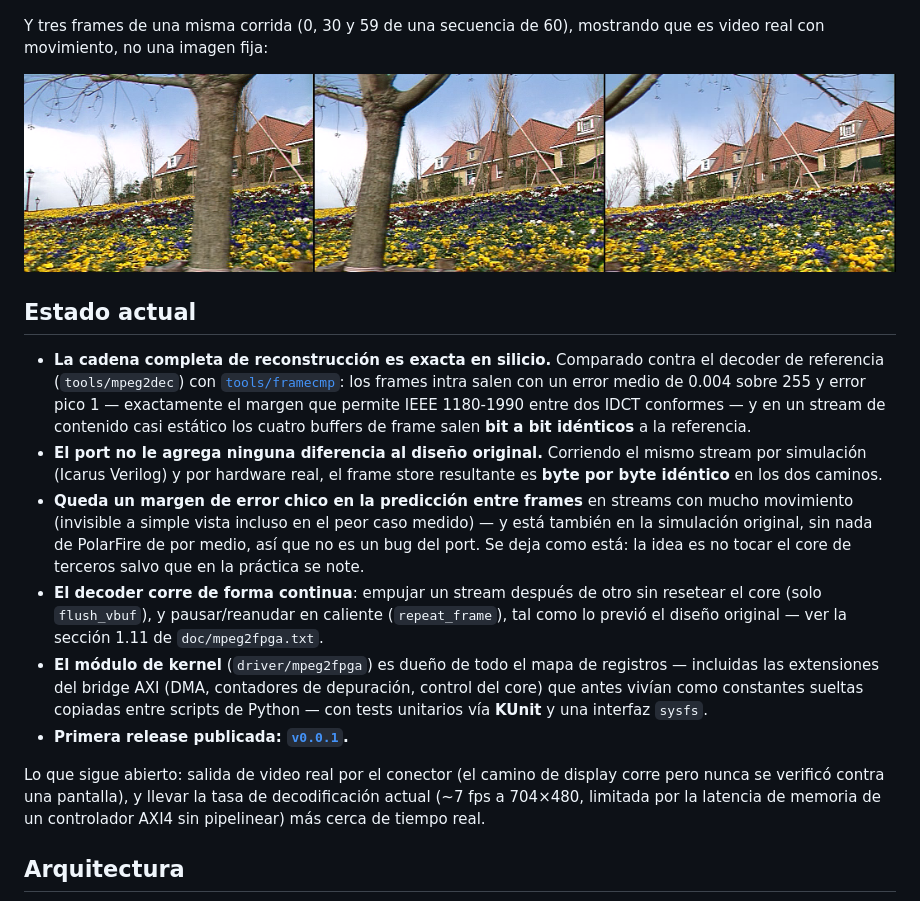
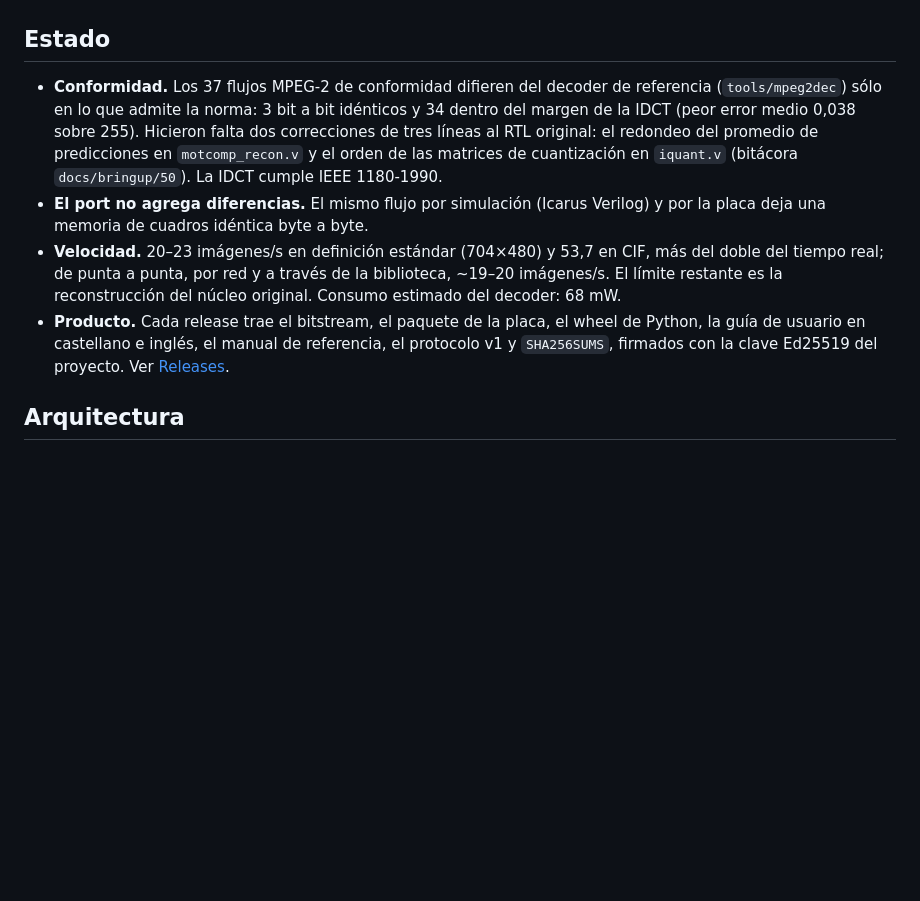
Before and after one commit to esbon125/tandem, a Markdown page: README.md, the part around one of its changes. Drawn GitHub-style; blank space fills up the shorter version.

```diff
--- a/README.md
+++ b/README.md
@@ -18,37 +11,21 @@ vuelta de la memoria de la placa:
 
 ![Frame decodificado en hardware](assets/demo-frame-tulipanes.png)
 
-Y tres frames de una misma corrida (0, 30 y 59 de una secuencia de 60), mostrando que es video real
-con movimiento, no una imagen fija:
+## Estado
 
-![Tres frames consecutivos mostrando movimiento](assets/demo-video-strip.png)
-
-## Estado actual
-
-- **La cadena completa de reconstrucción es exacta en silicio.** Comparado contra el decoder de
-  referencia (`tools/mpeg2dec`) con [`tools/framecmp`](trunk/mpeg2fpga/tools/framecmp/README): los
-  frames intra salen con un error medio de 0.004 sobre 255 y error pico 1 — exactamente el margen
-  que permite IEEE 1180-1990 entre dos IDCT conformes — y en un stream de contenido casi estático
-  los cuatro buffers de frame salen **bit a bit idénticos** a la referencia.
-- **El port no le agrega ninguna diferencia al diseño original.** Corriendo el mismo stream por
-  simulación (Icarus Verilog) y por hardware real, el frame store resultante es **byte por byte
-  idéntico** en los dos caminos.
-- **Queda un margen de error chico en la predicción entre frames** en streams con mucho movimiento
-  (invisible a simple vista incluso en el peor caso medido) — y está también en la simulación
-  original, sin nada de PolarFire de por medio, así que no es un bug del port. Se deja como está: la
-  idea es no tocar el core de terceros salvo que en la práctica se note.
-- **El decoder corre de forma continua**: empujar un stream después de otro sin resetear el core
-  (solo `flush_vbuf`), y pausar/reanudar en caliente (`repeat_frame`), tal como lo previó el diseño
-  original — ver la sección 1.11 de `doc/mpeg2fpga.txt`.
-- **El módulo de kernel** (`driver/mpeg2fpga`) es dueño de todo el mapa de registros — incluidas las
-  extensiones del bridge AXI (DMA, contadores de depuración, control del core) que antes vivían
-  como constantes sueltas copiadas entre scripts de Python — con tests unitarios vía **KUnit** y una
-  interfaz `sysfs`.
-- **Primera release publicada: [`v0.0.1`](https://github.com/esbon125/tandem/releases/tag/v0.0.1).**
-
-Lo que sigue abierto: salida de video real por el conector (el camino de display corre pero nunca
-se verificó contra una pantalla), y llevar la tasa de decodificación actual (~7 fps a 704×480,
-limitada por la latencia de memoria de un controlador AXI4 sin pipelinear) más cerca de tiempo real.
+- **Conformidad.** Los 37 flujos MPEG-2 de conformidad difieren del decoder de referencia
+  (`tools/mpeg2dec`) sólo en lo que admite la norma: 3 bit a bit idénticos y 34 dentro del margen de
+  la IDCT (peor error medio 0,038 sobre 255). Hicieron falta dos correcciones de tres líneas al RTL
+  original: el redondeo del promedio de predicciones en `motcomp_recon.v` y el orden de las matrices
+  de cuantización en `iquant.v` (bitácora `docs/bringup/50`). La IDCT cumple IEEE 1180-1990.
+- **El port no agrega diferencias.** El mismo flujo por simulación (Icarus Verilog) y por la placa
+  deja una memoria de cuadros idéntica byte a byte.
+- **Velocidad.** 20–23 imágenes/s en definición estándar (704×480) y 53,7 en CIF, más del doble del
+  tiempo real; de punta a punta, por red y a través de la biblioteca, ~19–20 imágenes/s. El límite
+  restante es la reconstrucción del núcleo original. Consumo estimado del decoder: 68 mW.
+- **Producto.** Cada release trae el bitstream, el paquete de la placa, el wheel de Python, la guía
+  de usuario en castellano e inglés, el manual de referencia, el protocolo v1 y `SHA256SUMS`,
+  firmados con la clave Ed25519 del proyecto. Ver [Releases](https://github.com/esbon125/tandem/releases).
 
 ## Arquitectura
 
```
Also changed, not shown: other parts of README.md (+59 -76 lines).
